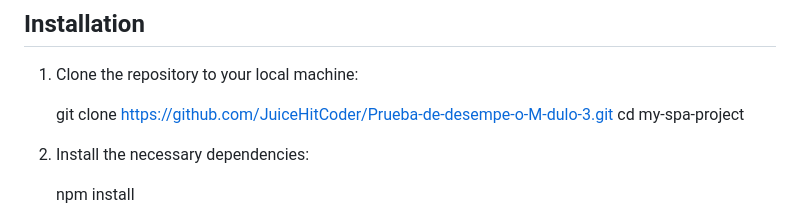
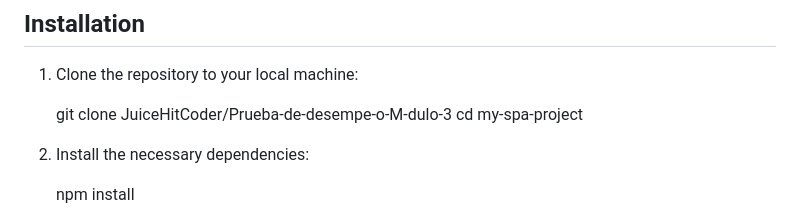
Before and after one commit to JuiceHitCoder/Prueba-de-desempe-o-M-dulo-3, a Markdown page: README.md, the part around the change. Drawn GitHub-style.

```diff
--- a/README.md
+++ b/README.md
@@ -31,7 +31,7 @@ The SPA Authentication System is designed to provide a seamless and secure user
 
 1. Clone the repository to your local machine:
 
-   git clone https://github.com/JuiceHitCoder/Prueba-de-desempe-o-M-dulo-3.git
+   git clone JuiceHitCoder/Prueba-de-desempe-o-M-dulo-3
    cd my-spa-project
 
 2. Install the necessary dependencies:
```
